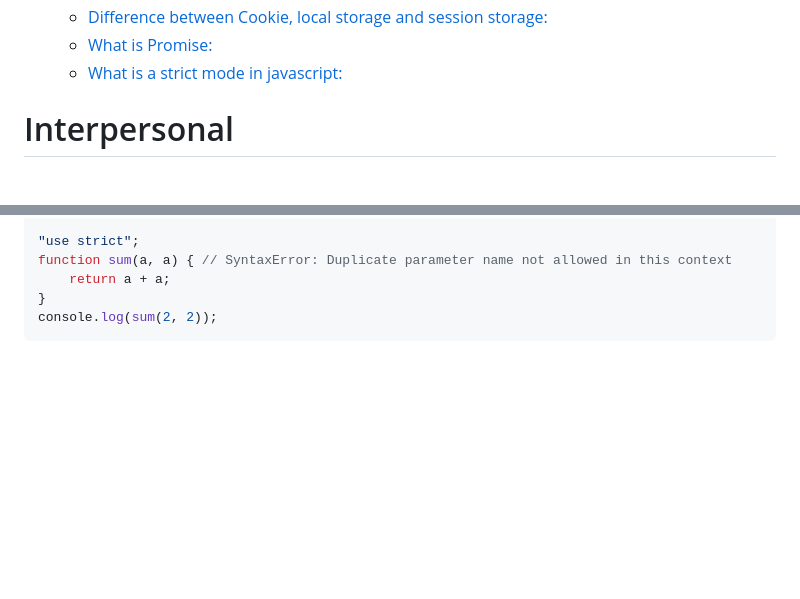
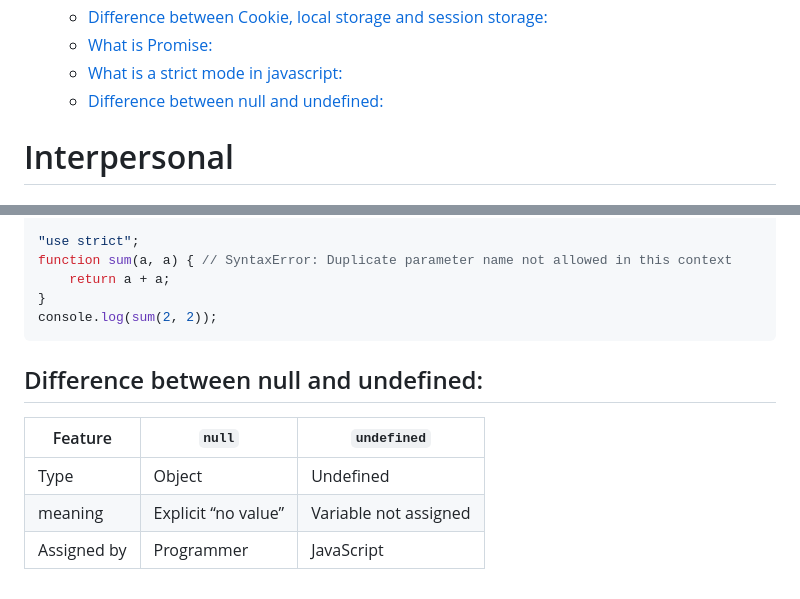
Before and after one commit to muhammad-tamim/interview-questions, a Markdown page: README.md, 2 parts joined by grey strips. Rendered like a GitHub page; blank space fills up the shorter version.

Commit message:
(JavaScript): add Difference between null and undefined

````diff
--- a/README.md
+++ b/README.md
@@ -105,6 +105,7 @@
   - [Difference between Cookie, local storage and session storage:](#difference-between-cookie-local-storage-and-session-storage)
   - [What is Promise:](#what-is-promise)
   - [What is a strict mode in javascript:](#what-is-a-strict-mode-in-javascript)
+  - [Difference between null and undefined:](#difference-between-null-and-undefined)
 
 # Interpersonal
 
@@ -2160,3 +2161,11 @@ function sum(a, a) { // SyntaxError: Duplicate parameter name not allowed in thi
 }
 console.log(sum(2, 2));
 ```
+
+## Difference between null and undefined:
+
+| Feature     | `null`              | `undefined`           |
+| ----------- | ------------------- | --------------------- |
+| Type        | Object              | Undefined             |
+| meaning     | Explicit “no value” | Variable not assigned |
+| Assigned by | Programmer          | JavaScript            |
````
